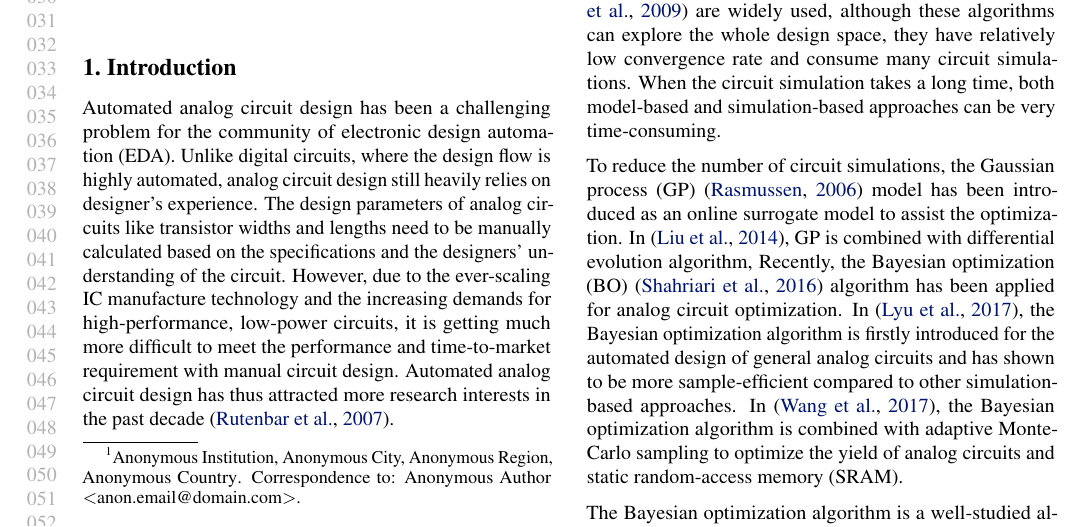
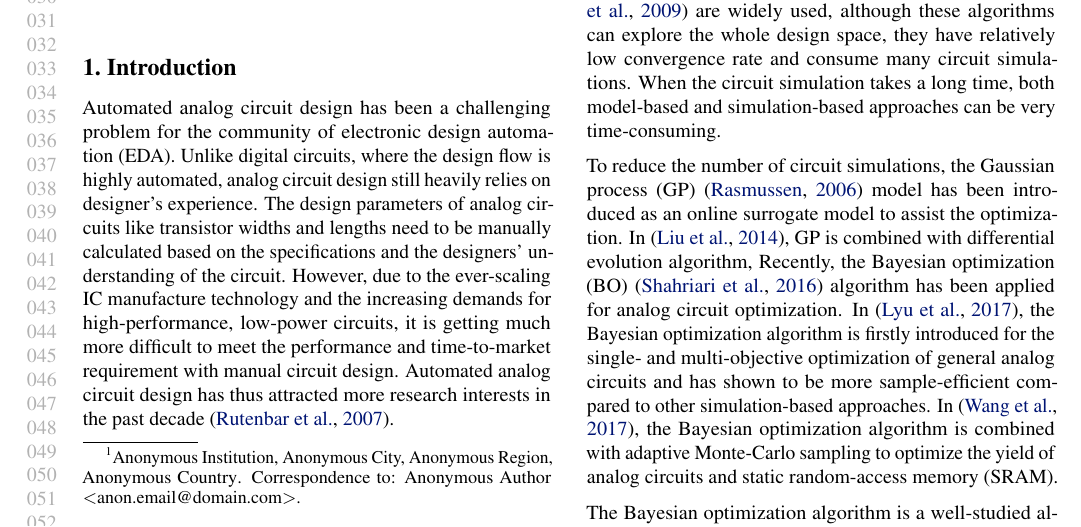
Before and after one commit to Alaya-in-Matrix/MACE, a LaTeX paper (paper/main.tex, which reads paper/intro.tex): part of page 1 of 6, cut so that both start at the same text. Compiled offline with pdfLaTeX.

Commit message:
Paper update

```diff
--- a/paper/intro.tex
+++ b/paper/intro.tex
@@ -47,7 +47,7 @@ assist the optimization. In~\cite{liu2014gaspad}, GP is combined with
 differential evolution algorithm, Recently, the
 Bayesian optimization (BO)~\cite{shahriari2016taking} algorithm has been
 applied for analog circuit optimization. In~\cite{lyu2017efficient}, the Bayesian optimization algorithm is
-firstly introduced for the automated design of general analog circuits and has
+firstly introduced for the single- and multi-objective optimization of general analog circuits and has
 shown to be more sample-efficient compared to other simulation-based
 approaches. In~\cite{wang2017efficient}, the Bayesian optimization algorithm
 is combined with adaptive Monte-Carlo sampling to optimize the yield of analog
```
